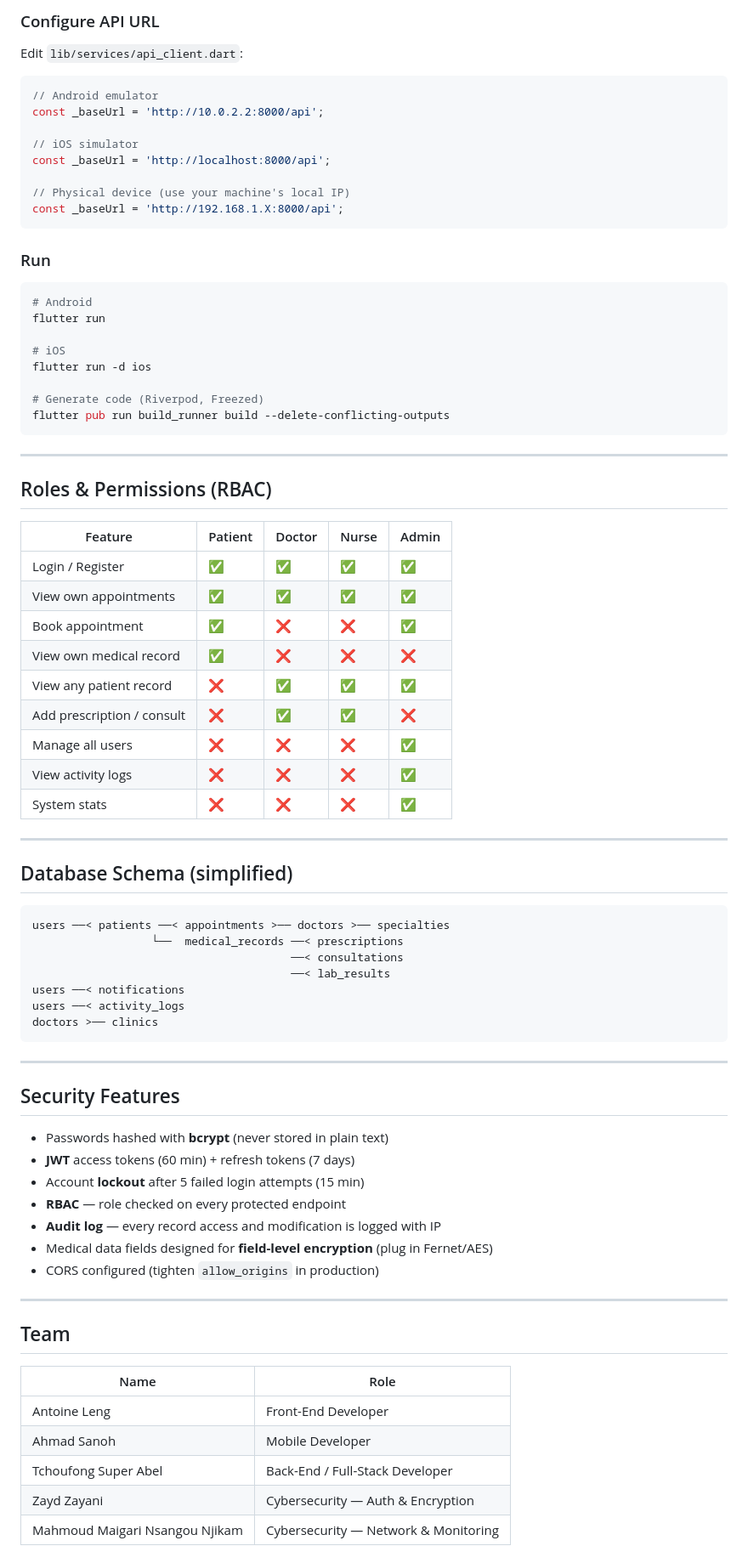
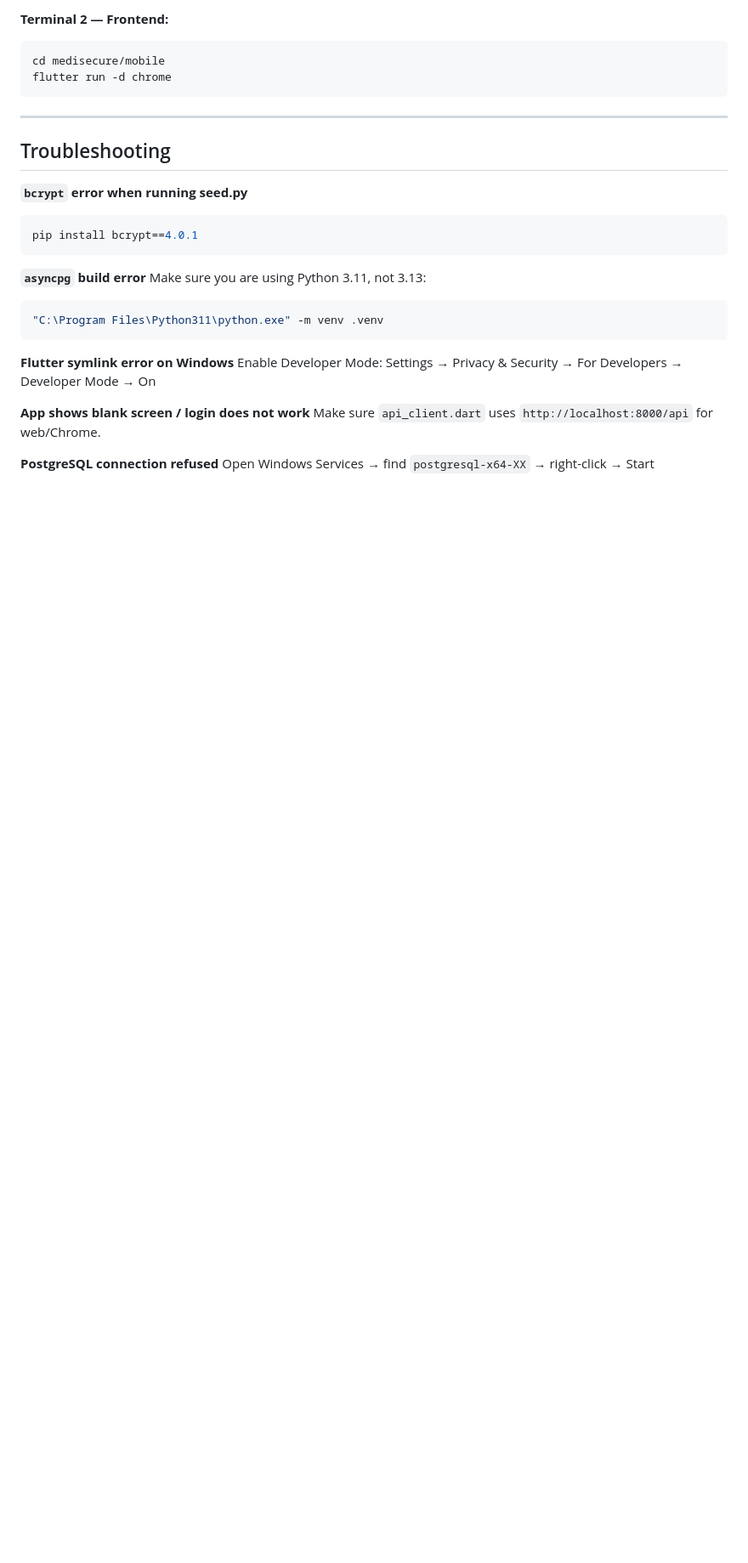
Before and after one commit to NSANGOU7/medisecure, a Markdown page: README.md, the part around one of its changes. Shown at 85% size. GitHub-like rendering; blank space fills up the shorter version.

````diff
--- a/README.md
+++ b/README.md
@@ -141,83 +274,31 @@ flutter pub get
 ```
 
-### Configure API URL
-
-Edit `lib/services/api_client.dart`:
-
-```dart
-// Android emulator
-const _baseUrl = 'http://10.0.2.2:8000/api';
-
-// iOS simulator
-const _baseUrl = 'http://localhost:8000/api';
-
-// Physical device (use your machine's local IP)
-const _baseUrl = 'http://192.168.1.X:8000/api';
-```
-
-### Run
-
-```bash
-# Android
-flutter run
-
-# iOS
-flutter run -d ios
-
-# Generate code (Riverpod, Freezed)
-flutter pub run build_runner build --delete-conflicting-outputs
+**Terminal 2 — Frontend:**
+```powershell
+cd medisecure/mobile
+flutter run -d chrome
 ```
 
 ---
 
-## Roles & Permissions (RBAC)
+## Troubleshooting
 
-| Feature                        | Patient | Doctor | Nurse | Admin |
-|-------------------------------|---------|--------|-------|-------|
-| Login / Register               | ✅      | ✅     | ✅    | ✅    |
-| View own appointments          | ✅      | ✅     | ✅    | ✅    |
-| Book appointment               | ✅      | ❌     | ❌    | ✅    |
-| View own medical record        | ✅      | ❌     | ❌    | ❌    |
-| View any patient record        | ❌      | ✅     | ✅    | ✅    |
-| Add prescription / consult     | ❌      | ✅     | ✅    | ❌    |
-| Manage all users               | ❌      | ❌     | ❌    | ✅    |
-| View activity logs             | ❌      | ❌     | ❌    | ✅    |
-| System stats                   | ❌      | ❌     | ❌    | ✅    |
-
----
-
-## Database Schema (simplified)
-
-```
-users ──< patients ──< appointments >── doctors >── specialties
-                  └──  medical_records ──< prescriptions
-                                       ──< consultations
-                                       ──< lab_results
-users ──< notifications
-users ──< activity_logs
-doctors >── clinics
+**`bcrypt` error when running seed.py**
+```powershell
+pip install bcrypt==4.0.1
 ```
 
----
+**`asyncpg` build error**
+Make sure you are using Python 3.11, not 3.13:
+```powershell
+"C:\Program Files\Python311\python.exe" -m venv .venv
+```
 
-## Security Features
+**Flutter symlink error on Windows**
+Enable Developer Mode: Settings → Privacy & Security → For Developers → Developer Mode → On
 
-- Passwords hashed with **bcrypt** (never stored in plain text)
-- **JWT** access tokens (60 min) + refresh tokens (7 days)
-- Account **lockout** after 5 failed login attempts (15 min)
-- **RBAC** — role checked on every protected endpoint
-- **Audit log** — every record access and modification is logged with IP
-- Medical data fields designed for **field-level encryption** (plug in Fernet/AES)
-- CORS configured (tighten `allow_origins` in production)
+**App shows blank screen / login does not work**
+Make sure `api_client.dart` uses `http://localhost:8000/api` for web/Chrome.
 
----
-
-## Team
-
-| Name                        | Role                                      |
-|-----------------------------|-------------------------------------------|
-| Antoine Leng                | Front-End Developer                       |
-| Ahmad Sanoh                 | Mobile Developer                          |
-| Tchoufong Super Abel        | Back-End / Full-Stack Developer           |
-| Zayd Zayani                 | Cybersecurity — Auth & Encryption         |
-| Mahmoud Maigari Nsangou Njikam | Cybersecurity — Network & Monitoring  |
+**PostgreSQL connection refused**
+Open Windows Services → find `postgresql-x64-XX` → right-click → Start
````
Also changed, not shown: other parts of README.md (+250 -117 lines).
